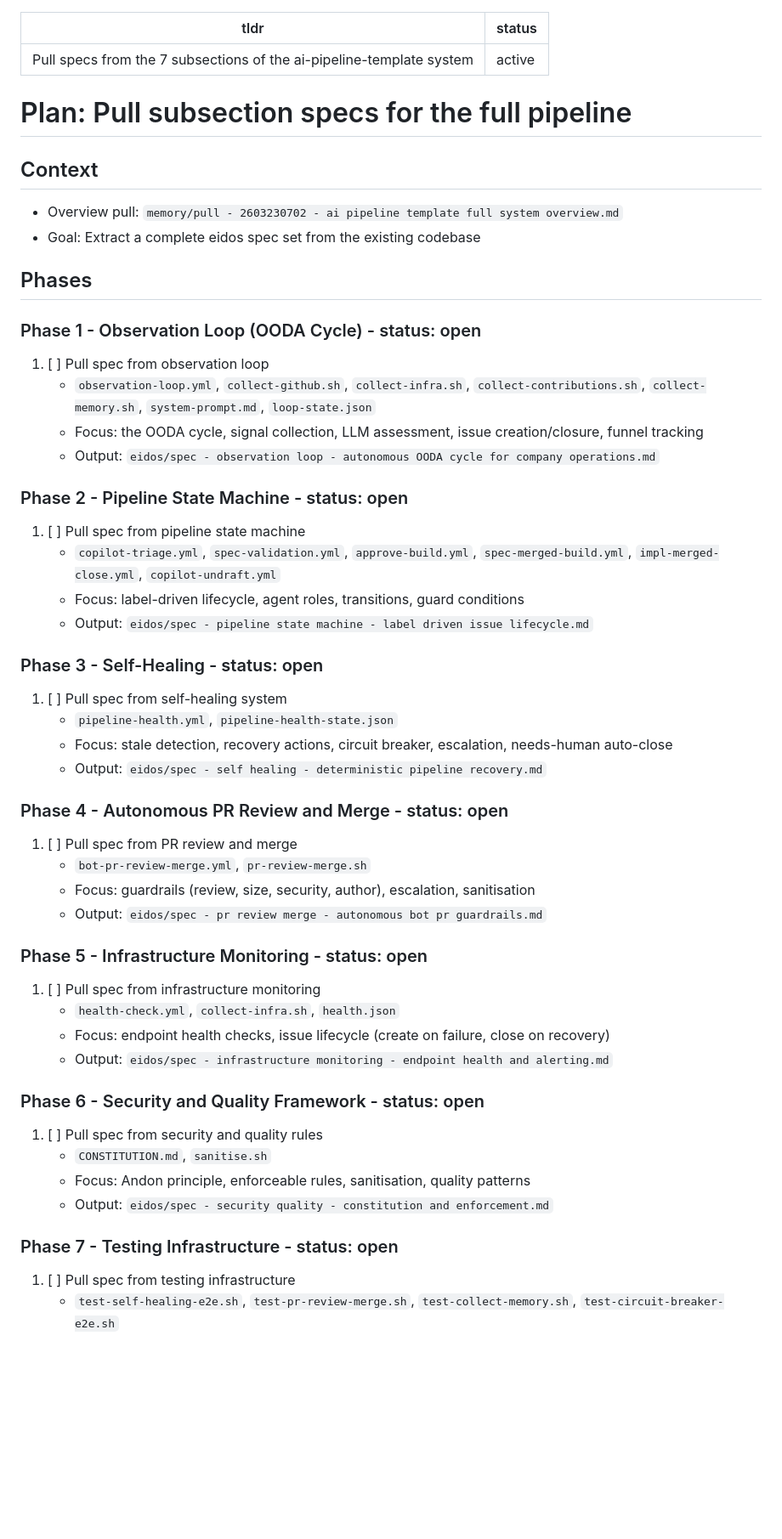
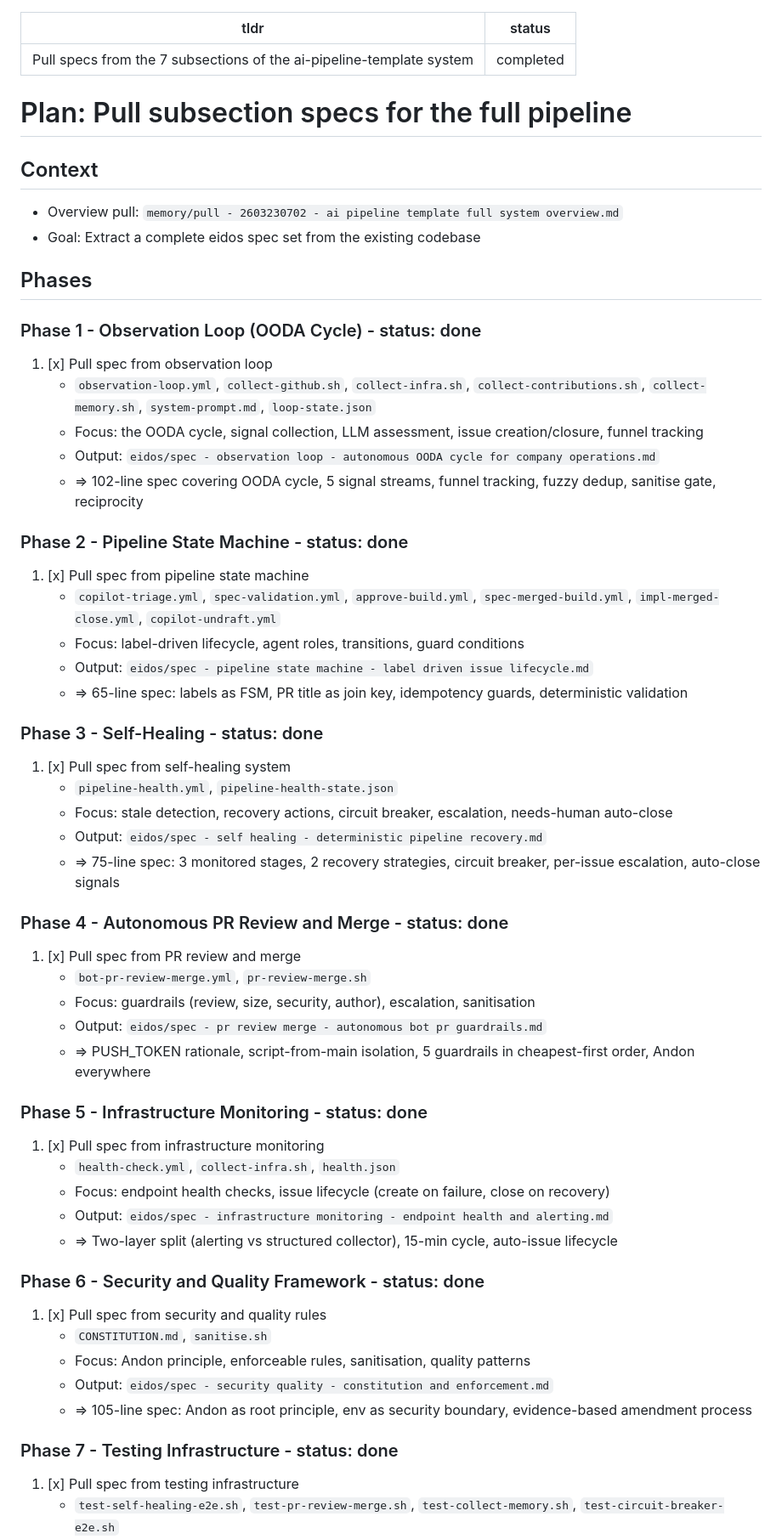
Before and after one commit to atvirokodosprendimai/ai-pipeline-template, a Markdown page: memory/plan - 2603230702 - pull subsections for ai pipeline template.md, the part around one of its changes. Shown at 85% size. Rendered like a GitHub page; blank space fills up the shorter version.

Commit message:
docs: mark pull plan complete — all 7 specs extracted

```diff
--- a/memory/plan - 2603230702 - pull subsections for ai pipeline template.md
+++ b/memory/plan - 2603230702 - pull subsections for ai pipeline template.md
@@ -1,6 +1,6 @@
 ---
 tldr: Pull specs from the 7 subsections of the ai-pipeline-template system
-status: active
+status: completed
 ---
 
 # Plan: Pull subsection specs for the full pipeline
@@ -12,51 +12,57 @@ status: active
 
 ## Phases
 
-### Phase 1 - Observation Loop (OODA Cycle) - status: open
+### Phase 1 - Observation Loop (OODA Cycle) - status: done
 
-1. [ ] Pull spec from observation loop
+1. [x] Pull spec from observation loop
    - `observation-loop.yml`, `collect-github.sh`, `collect-infra.sh`, `collect-contributions.sh`, `collect-memory.sh`, `system-prompt.md`, `loop-state.json`
    - Focus: the OODA cycle, signal collection, LLM assessment, issue creation/closure, funnel tracking
    - Output: `eidos/spec - observation loop - autonomous OODA cycle for company operations.md`
+   - => 102-line spec covering OODA cycle, 5 signal streams, funnel tracking, fuzzy dedup, sanitise gate, reciprocity
 
-### Phase 2 - Pipeline State Machine - status: open
+### Phase 2 - Pipeline State Machine - status: done
 
-1. [ ] Pull spec from pipeline state machine
+1. [x] Pull spec from pipeline state machine
    - `copilot-triage.yml`, `spec-validation.yml`, `approve-build.yml`, `spec-merged-build.yml`, `impl-merged-close.yml`, `copilot-undraft.yml`
    - Focus: label-driven lifecycle, agent roles, transitions, guard conditions
    - Output: `eidos/spec - pipeline state machine - label driven issue lifecycle.md`
+   - => 65-line spec: labels as FSM, PR title as join key, idempotency guards, deterministic validation
 
-### Phase 3 - Self-Healing - status: open
+### Phase 3 - Self-Healing - status: done
 
-1. [ ] Pull spec from self-healing system
+1. [x] Pull spec from self-healing system
    - `pipeline-health.yml`, `pipeline-health-state.json`
    - Focus: stale detection, recovery actions, circuit breaker, escalation, needs-human auto-close
    - Output: `eidos/spec - self healing - deterministic pipeline recovery.md`
+   - => 75-line spec: 3 monitored stages, 2 recovery strategies, circuit breaker, per-issue escalation, auto-close signals
 
-### Phase 4 - Autonomous PR Review and Merge - status: open
+### Phase 4 - Autonomous PR Review and Merge - status: done
 
-1. [ ] Pull spec from PR review and merge
+1. [x] Pull spec from PR review and merge
    - `bot-pr-review-merge.yml`, `pr-review-merge.sh`
    - Focus: guardrails (review, size, security, author), escalation, sanitisation
    - Output: `eidos/spec - pr review merge - autonomous bot pr guardrails.md`
+   - => PUSH_TOKEN rationale, script-from-main isolation, 5 guardrails in cheapest-first order, Andon everywhere
 
-### Phase 5 - Infrastructure Monitoring - status: open
+### Phase 5 - Infrastructure Monitoring - status: done
 
-1. [ ] Pull spec from infrastructure monitoring
+1. [x] Pull spec from infrastructure monitoring
    - `health-check.yml`, `collect-infra.sh`, `health.json`
    - Focus: endpoint health checks, issue lifecycle (create on failure, close on recovery)
    - Output: `eidos/spec - infrastructure monitoring - endpoint health and alerting.md`
+   - => Two-layer split (alerting vs structured collector), 15-min cycle, auto-issue lifecycle
 
-### Phase 6 - Security and Quality Framework - status: open
+### Phase 6 - Security and Quality Framework - status: done
 
-1. [ ] Pull spec from security and quality rules
+1. [x] Pull spec from security and quality rules
    - `CONSTITUTION.md`, `sanitise.sh`
    - Focus: Andon principle, enforceable rules, sanitisation, quality patterns
    - Output: `eidos/spec - security quality - constitution and enforcement.md`
+   - => 105-line spec: Andon as root principle, env as security boundary, evidence-based amendment process
 
-### Phase 7 - Testing Infrastructure - status: open
+### Phase 7 - Testing Infrastructure - status: done
 
-1. [ ] Pull spec from testing infrastructure
+1. [x] Pull spec from testing infrastructure
    - `test-self-healing-e2e.sh`, `test-pr-review-merge.sh`, `test-collect-memory.sh`, `test-circuit-breaker-e2e.sh`
    - Focus: E2E patterns, cleanup traps, structured output, pre-flight validation
    - Output: `eidos/spec - testing - e2e and integration test framework.md`
```
Also changed, not shown: other parts of memory/plan - 2603230702 - pull subsections for ai pipeline template.md (+5 -0 lines), memory/pull - 2603230702 - ai pipeline template full system overview.md (+1 -1 lines).
